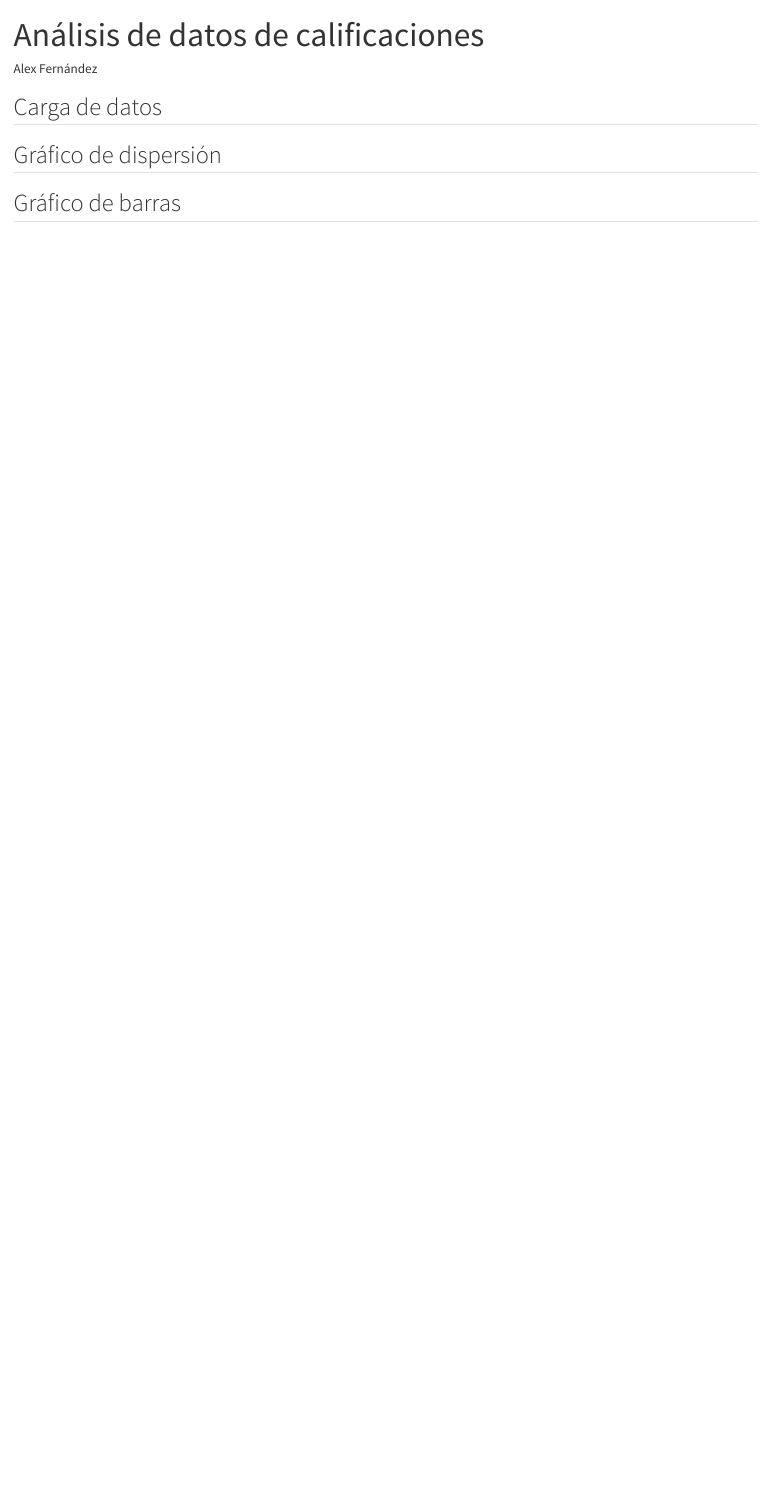
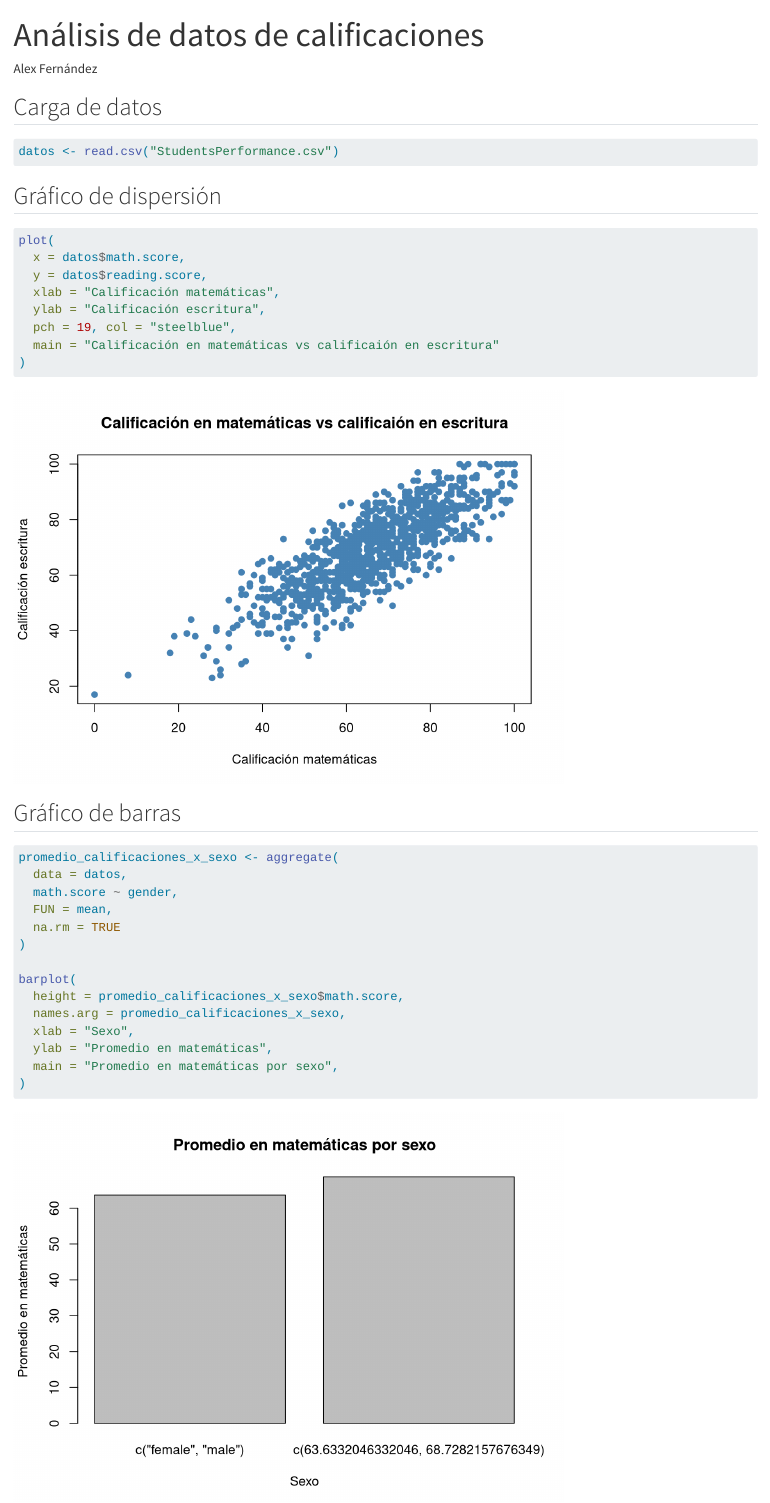
Before and after one commit to alexdxdd/calificaciones, a Quarto document (index.qmd): the page in a window 1100 px wide, from its top. Rendered offline with R 4.5, knitr and Pandoc in place of Quarto, with nearby package versions.

Commit message:
Commit secundario

````diff
--- a/index.qmd
+++ b/index.qmd
@@ -6,6 +6,45 @@ format: html
 
 ## Carga de datos
 
+```{r}
+#| label: carga-datos
+
+datos <- read.csv("StudentsPerformance.csv")
+```
+
 ## Gráfico de dispersión
 
+```{r}
+#| label: grafico-dispersion
+
+plot(
+  x = datos$math.score,
+  y = datos$reading.score,
+  xlab = "Calificación matemáticas",
+  ylab = "Calificación escritura",
+  pch = 19, col = "steelblue",
+  main = "Calificación en matemáticas vs calificaión en escritura"
+)
+```
+
+
 ## Gráfico de barras
+
+```{r}
+#| label: grafico-barras
+
+promedio_calificaciones_x_sexo <- aggregate(
+  data = datos,
+  math.score ~ gender,
+  FUN = mean,
+  na.rm = TRUE
+)
+
+barplot(
+  height = promedio_calificaciones_x_sexo$math.score,
+  names.arg = promedio_calificaciones_x_sexo,
+  xlab = "Sexo",
+  ylab = "Promedio en matemáticas",
+  main = "Promedio en matemáticas por sexo",
+)
+```
````
